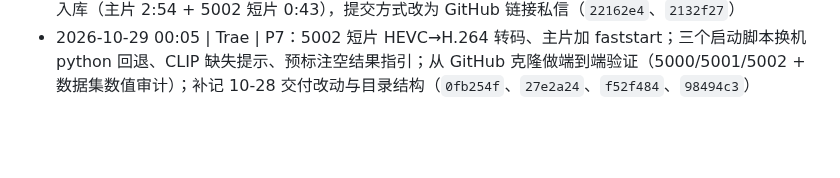
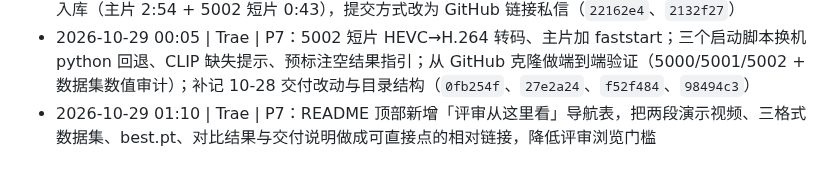
Before and after one commit to beilun1/imglabel, a Markdown page: ai_log.md, the part around the change. Drawn GitHub-style; blank space fills up the shorter version.

```diff
--- a/ai_log.md
+++ b/ai_log.md
@@ -33,3 +33,4 @@
 - 2026-10-28 22:30 | Trae | P7：整理交付结构（dataset 纳入版本管理、排除视频与演示台临时产物、5001 沙箱移出指令目录）、仓库转公开并脱敏联系方式、CONTEXT 重排与工具说明更正（`8a756f4`、`f863a3e`、`891b64f`、`161ef91`）
 - 2026-10-28 23:20 | Trae | P7：5002 演示台目录改名 `playground/` → `5002演示台/`，`demo/` 两段录屏入库（主片 2:54 + 5002 短片 0:43），提交方式改为 GitHub 链接私信（`22162e4`、`2132f27`）
 - 2026-10-29 00:05 | Trae | P7：5002 短片 HEVC→H.264 转码、主片加 faststart；三个启动脚本换机 python 回退、CLIP 缺失提示、预标注空结果指引；从 GitHub 克隆做端到端验证（5000/5001/5002 + 数据集数值审计）；补记 10-28 交付改动与目录结构（`0fb254f`、`27e2a24`、`f52f484`、`98494c3`）
+- 2026-10-29 01:10 | Trae | P7：README 顶部新增「评审从这里看」导航表，把两段演示视频、三格式数据集、best.pt、对比结果与交付说明做成可直接点的相对链接，降低评审浏览门槛
```
Also changed, not shown: README.md (+14 -0 lines).
